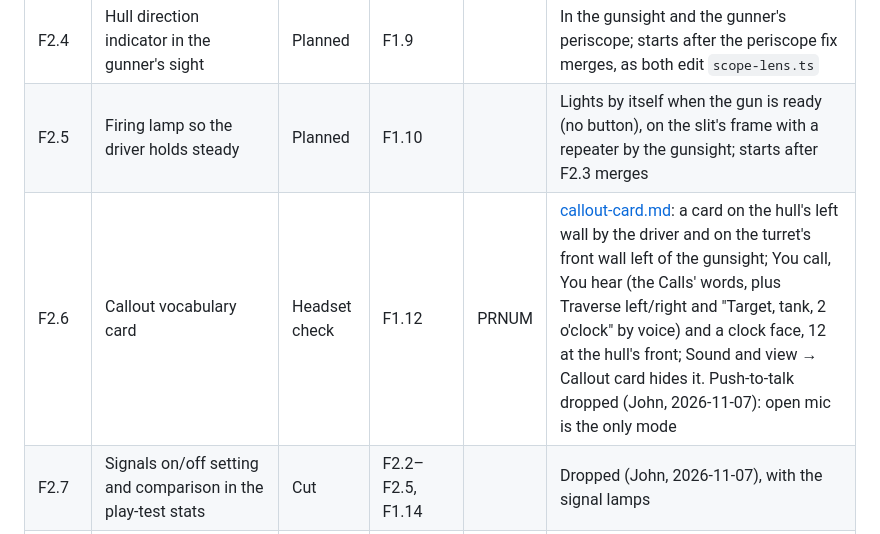
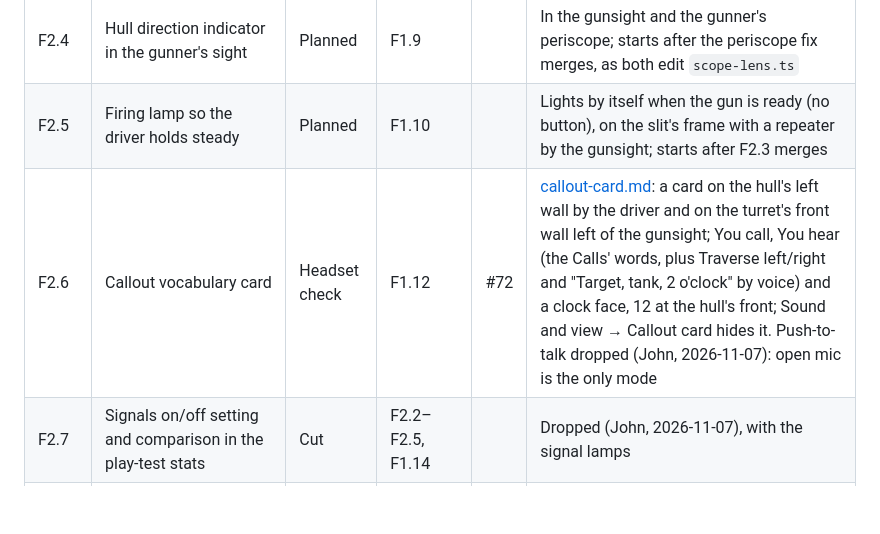
Before and after one commit to henderjj/track-barrel-vr, a Markdown page: docs/roadmap.md, the part around the change. Rendered like a GitHub page; blank space fills up the shorter version.

Commit message:
Roadmap: F2.6 is #72
Co-Authored-By: Claude Opus 5.5 <noreply@anthropic.com>
Claude-Session: https://claude.ai/code/session_01L4LbivGiUacrH7KFJ3CcLr

```diff
--- a/docs/roadmap.md
+++ b/docs/roadmap.md
@@ -84,7 +84,7 @@ The indicators the crew read most, and a game mode that needs no enemies, so the
 | F2.3 | Turret position dial for the driver | Headset check | F1.8 | | [turret-dial.md](turret-dial.md): a 10 cm dial flat on the hood's face right of the slit, the hull from above nose up and a turret-and-gun pointer; reads the turret both pages already draw (no packet); Practice → Lay the gun → To 3 o'clock |
 | F2.4 | Hull direction indicator in the gunner's sight | Planned | F1.9 | | In the gunsight and the gunner's periscope; starts after the periscope fix merges, as both edit `scope-lens.ts` |
 | F2.5 | Firing lamp so the driver holds steady | Planned | F1.10 | | Lights by itself when the gun is ready (no button), on the slit's frame with a repeater by the gunsight; starts after F2.3 merges |
-| F2.6 | Callout vocabulary card | Headset check | F1.12 | PRNUM | [callout-card.md](callout-card.md): a card on the hull's left wall by the driver and on the turret's front wall left of the gunsight; You call, You hear (the Calls' words, plus Traverse left/right and "Target, tank, 2 o'clock" by voice) and a clock face, 12 at the hull's front; Sound and view → Callout card hides it. Push-to-talk dropped (John, 2026-11-07): open mic is the only mode |
+| F2.6 | Callout vocabulary card | Headset check | F1.12 | #72 | [callout-card.md](callout-card.md): a card on the hull's left wall by the driver and on the turret's front wall left of the gunsight; You call, You hear (the Calls' words, plus Traverse left/right and "Target, tank, 2 o'clock" by voice) and a clock face, 12 at the hull's front; Sound and view → Callout card hides it. Push-to-talk dropped (John, 2026-11-07): open mic is the only mode |
 | F2.7 | Signals on/off setting and comparison in the play-test stats | Cut | F2.2–F2.5, F1.14 | | Dropped (John, 2026-11-07), with the signal lamps |
 | F5.3a | Biathlon course: a loop on the range, two firing lines with their own targets, a penalty loop, lap and gate tracking | Planned | F1.11 | | Split from F5.3 ([phase-2-plan.md](phase-2-plan.md), John, 2026-11-07); moved up from Phase 5 to play the mechanics early. About 800 m round the outside of the range's targets; the host tracks laps (`course` event); the crewmate drives it; Practice → Biathlon → Drive the course. Concept §8 |
 | F5.3b | Biathlon race: 3 laps, a firing line after laps 1 and 2 (3 targets, 3 rounds, firing at a halt), a penalty loop per target left standing, medal times | Planned | F5.3a | | Split from F5.3 ([phase-2-plan.md](phase-2-plan.md)). The range run grows a biathlon mode (`run`/`run-ask` fields), so the clocks, sign and stats row serve both; the crewmate shoots the lines and takes its penalty loops |
```
